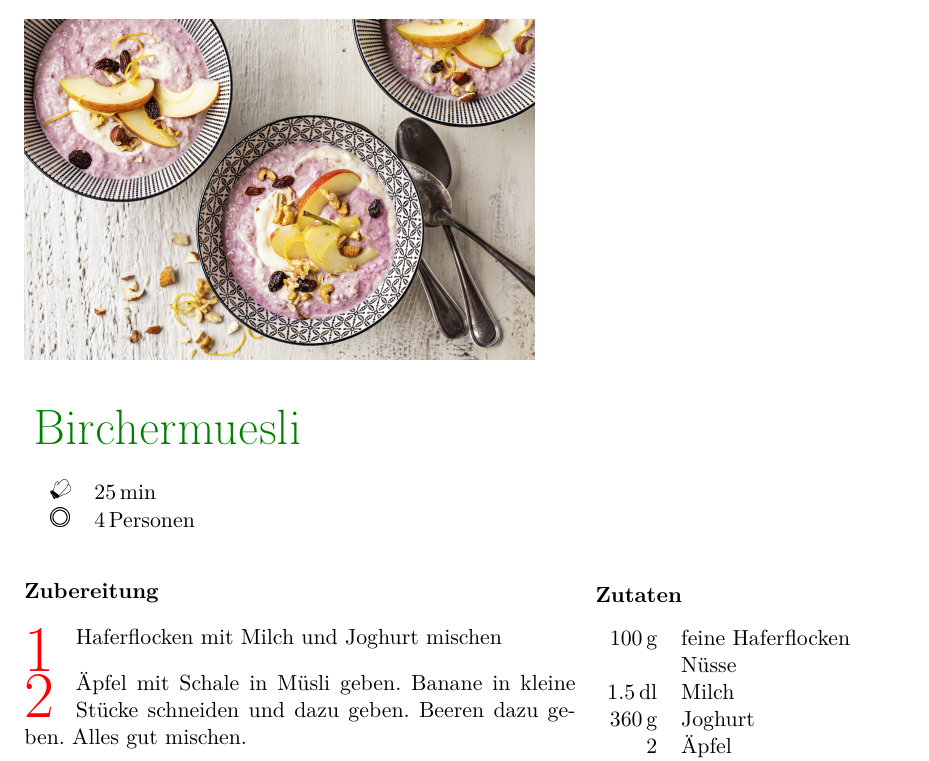
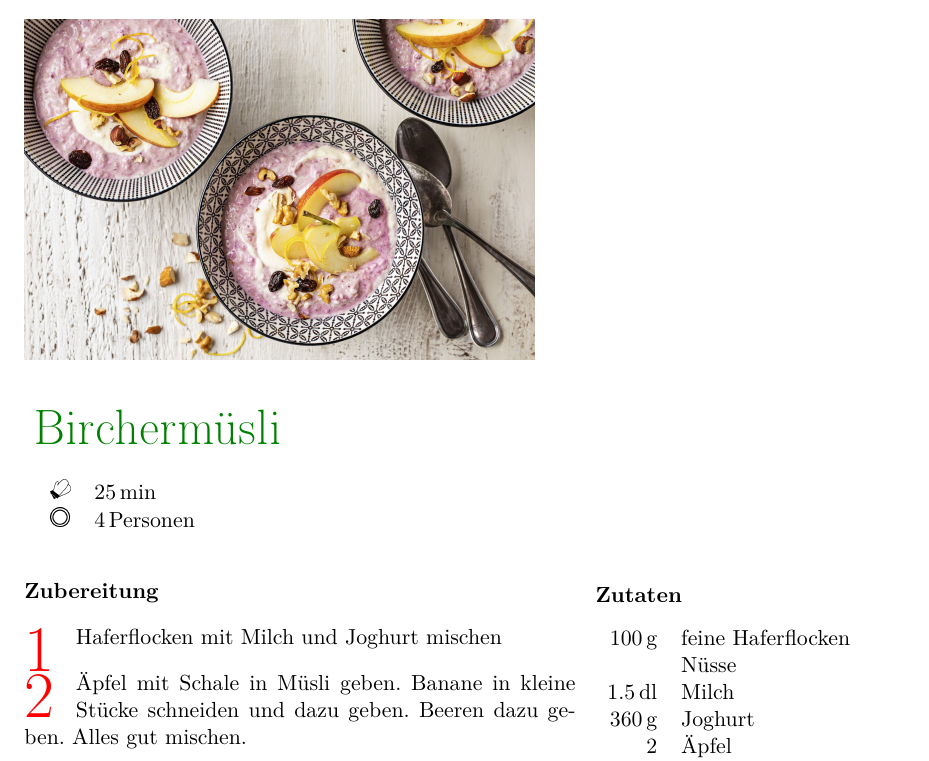
Before and after one commit to huserben/cookbook, a LaTeX document (MyCookbook.tex, which reads Sections/Breakfast/birchermueesli.tex): part of page 20 of 79, cut at the place of the change. Compiled offline with pdfLaTeX; a LaTeX package or settings file that is missing is left out.

Commit message:
Fix typos

```diff
--- a/Sections/Breakfast/birchermueesli.tex
+++ b/Sections/Breakfast/birchermueesli.tex
@@ -5,7 +5,7 @@
 	calory,
 	source
 	]
-	{Birchermuesli}
+	{Birchermüsli}
 	\graph
 	{
 		big=pictures/birchermueesli/birchermueesli.jpg
```
